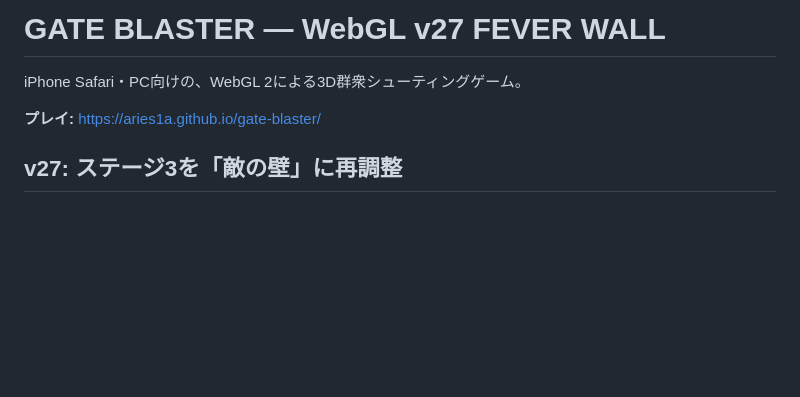
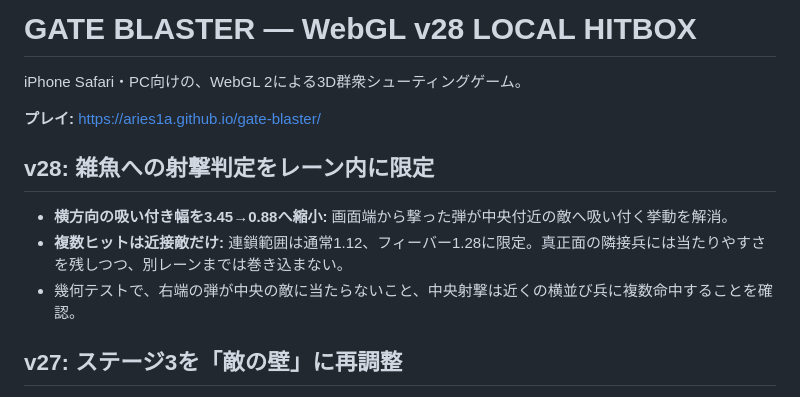
Before and after one commit to Aries1A/gate-blaster, a Markdown page: README.md, the part around the change. Rendered like a GitHub page; blank space fills up the shorter version.

Commit message:
Document v28 local-lane bullet hitbox tuning

```diff
--- a/README.md
+++ b/README.md
@@ -1,8 +1,14 @@
-# GATE BLASTER — WebGL v27 FEVER WALL
+# GATE BLASTER — WebGL v28 LOCAL HITBOX
 
 iPhone Safari・PC向けの、WebGL 2による3D群衆シューティングゲーム。
 
 **プレイ:** https://aries1a.github.io/gate-blaster/
+
+## v28: 雑魚への射撃判定をレーン内に限定
+
+- **横方向の吸い付き幅を3.45→0.88へ縮小:** 画面端から撃った弾が中央付近の敵へ吸い付く挙動を解消。
+- **複数ヒットは近接敵だけ:** 連鎖範囲は通常1.12、フィーバー1.28に限定。真正面の隣接兵には当たりやすさを残しつつ、別レーンまでは巻き込まない。
+- 幾何テストで、右端の弾が中央の敵に当たらないこと、中央射撃は近くの横並び兵に複数命中することを確認。
 
 ## v27: ステージ3を「敵の壁」に再調整
 
```
